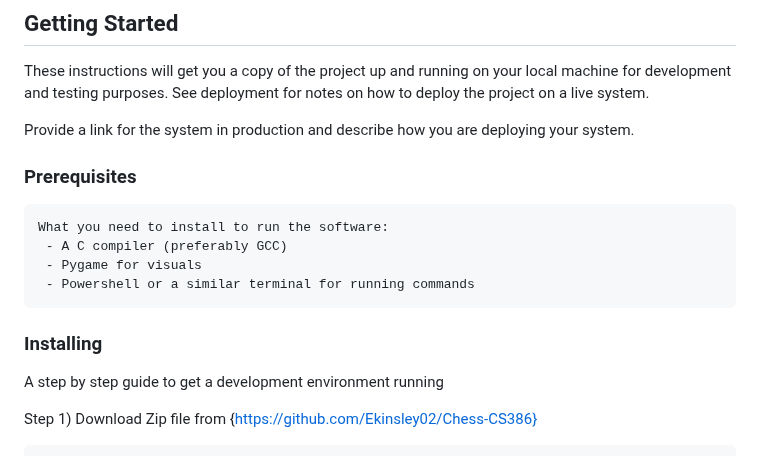
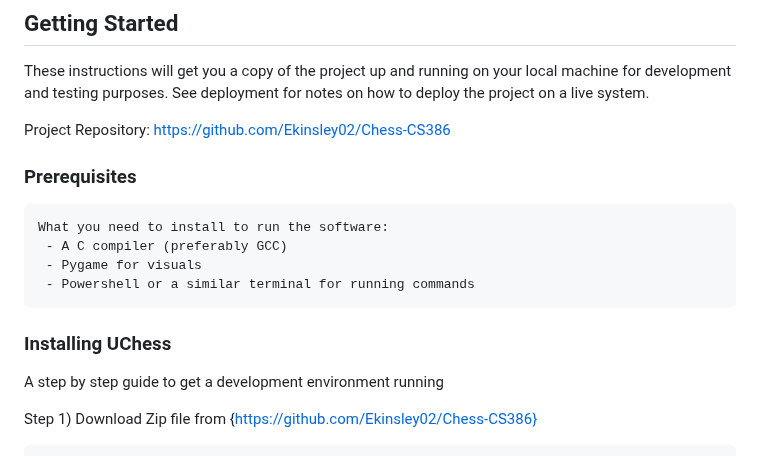
Before and after one commit to Ekinsley02/Chess-CS386, a Markdown page: README.md, the part around the change. GitHub-like rendering.

````diff
--- a/README.md
+++ b/README.md
@@ -7,16 +7,9 @@ UChess is a desktop chess application that aims to teach beginner and casual che
 
 These instructions will get you a copy of the project up and running on your local machine for development and testing purposes. See deployment for notes on how to deploy the project on a live system.
 
-Provide a link for the system in production and describe how you are deploying your system.
-
-
-
-
+Project Repository: https://github.com/Ekinsley02/Chess-CS386
 
 ### Prerequisites
-
-
-
 ```
 What you need to install to run the software:
  - A C compiler (preferably GCC)
@@ -24,7 +17,7 @@ What you need to install to run the software:
  - Powershell or a similar terminal for running commands
 ```
 
-### Installing
+### Installing UChess
 A step by step guide to get a development environment running
 
 Step 1) Download Zip file from {https://github.com/Ekinsley02/Chess-CS386}
````
